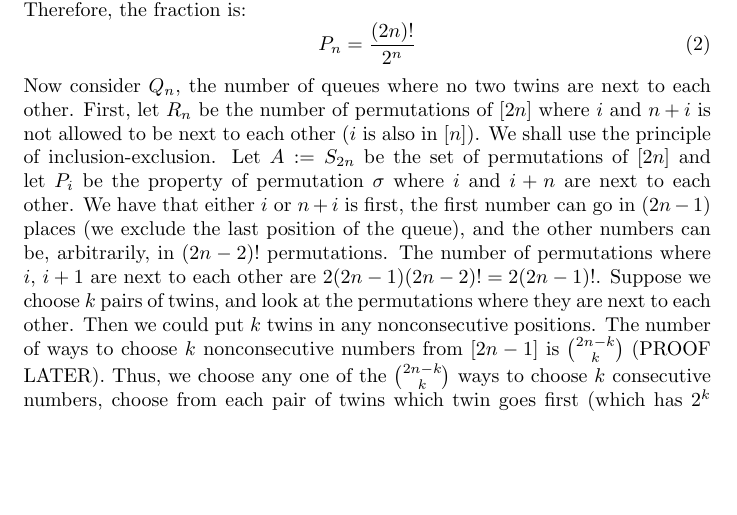
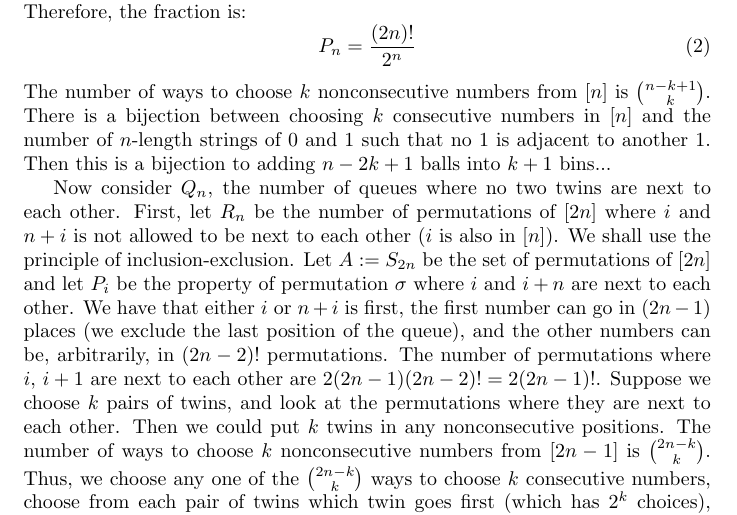
Before and after one commit to ErickLuu/Honours-Project-Notes, a LaTeX problem sheet (Notes/Combinatorics/Assignment 1/Assignment 1.tex): part of page 3 of 4, cut so that both start at the same text, the shorter picture padded with empty space. Compiled offline with pdfLaTeX.

Commit message:
Added comments to problem 4 and assignment 1

```diff
--- a/Notes/Combinatorics/Assignment 1/Assignment 1.tex
+++ b/Notes/Combinatorics/Assignment 1/Assignment 1.tex
@@ -49,7 +49,9 @@ Let $P_n$ be the number of queues of $n$ identical twins. Consider the permutati
 \begin{equation}
 	P_n = \frac{(2n)!}{2^n}
 \end{equation}
-Now consider $Q_n$, the number of queues where no two twins are next to each other. First, let $R_n$ be the number of permutations of $[2n]$ where $i$ and $n + i$ is not allowed to be next to each other ($i$ is also in $[n]$). We shall use the principle of inclusion-exclusion. Let $A := S_{2n}$ be the set of permutations of $[2n]$ and let $P_{i}$ be the property of permutation $\sigma$ where $i$ and $i + n$ are next to each other. We have that either $i$ or $n + i$ is first, the first number can go in $(2n - 1)$ places (we exclude the last position of the queue), and the other numbers can be, arbitrarily, in $(2n - 2)!$ permutations. The number of permutations where $i$, $i + 1$ are next to each other are $2(2n - 1) (2n - 2)! = 2 (2n - 1)!$. Suppose we choose $k$ pairs of twins, and look at the permutations where they are next to each other. Then we could put $k$ twins in any nonconsecutive positions. The number of ways to choose $k$ nonconsecutive numbers from $[2n-1]$ is $\binom{2n - k}{k}$ (PROOF LATER). Thus, we choose any one of the $\binom{2n - k}{k}$ ways to choose $k$ consecutive numbers, choose from each pair of twins which twin goes first (which has $2^k$ choices), choose how to order the $k$ twins, leading to $k!$ choices, and order the other $(2n - 2k)!$ students. So the number of permutations with the property that $k$ twins are next to each other (and more) are:
+The number of ways to choose $k$ nonconsecutive numbers from $[n]$ is $\binom{n - k + 1}{k}$. There is a bijection between choosing $k$ consecutive numbers in $[n]$ and the number of $n$-length strings of $0$ and $1$ such that no $1$ is adjacent to another $1$. Then this is a bijection to adding $n - 2k + 1$ balls into $k + 1$ bins...
+\par
+Now consider $Q_n$, the number of queues where no two twins are next to each other. First, let $R_n$ be the number of permutations of $[2n]$ where $i$ and $n + i$ is not allowed to be next to each other ($i$ is also in $[n]$). We shall use the principle of inclusion-exclusion. Let $A := S_{2n}$ be the set of permutations of $[2n]$ and let $P_{i}$ be the property of permutation $\sigma$ where $i$ and $i + n$ are next to each other. We have that either $i$ or $n + i$ is first, the first number can go in $(2n - 1)$ places (we exclude the last position of the queue), and the other numbers can be, arbitrarily, in $(2n - 2)!$ permutations. The number of permutations where $i$, $i + 1$ are next to each other are $2(2n - 1) (2n - 2)! = 2 (2n - 1)!$. Suppose we choose $k$ pairs of twins, and look at the permutations where they are next to each other. Then we could put $k$ twins in any nonconsecutive positions. The number of ways to choose $k$ nonconsecutive numbers from $[2n-1]$ is $\binom{2n - k}{k}$. Thus, we choose any one of the $\binom{2n - k}{k}$ ways to choose $k$ consecutive numbers, choose from each pair of twins which twin goes first (which has $2^k$ choices), choose how to order the $k$ twins, leading to $k!$ choices, and order the other $(2n - 2k)!$ students. So the number of permutations with the property that $k$ twins are next to each other (and more) are:
 \begin{equation}
 	\binom{2n - k}{k} 2^k k! (2n - 2k)! =  \frac{(2n - k)!}{k! (2n - 2k)!}2^k k! (2n - 2k)! = (2n - k)!2^k.
 \end{equation}
```
Also changed, not shown: 1 other file.
